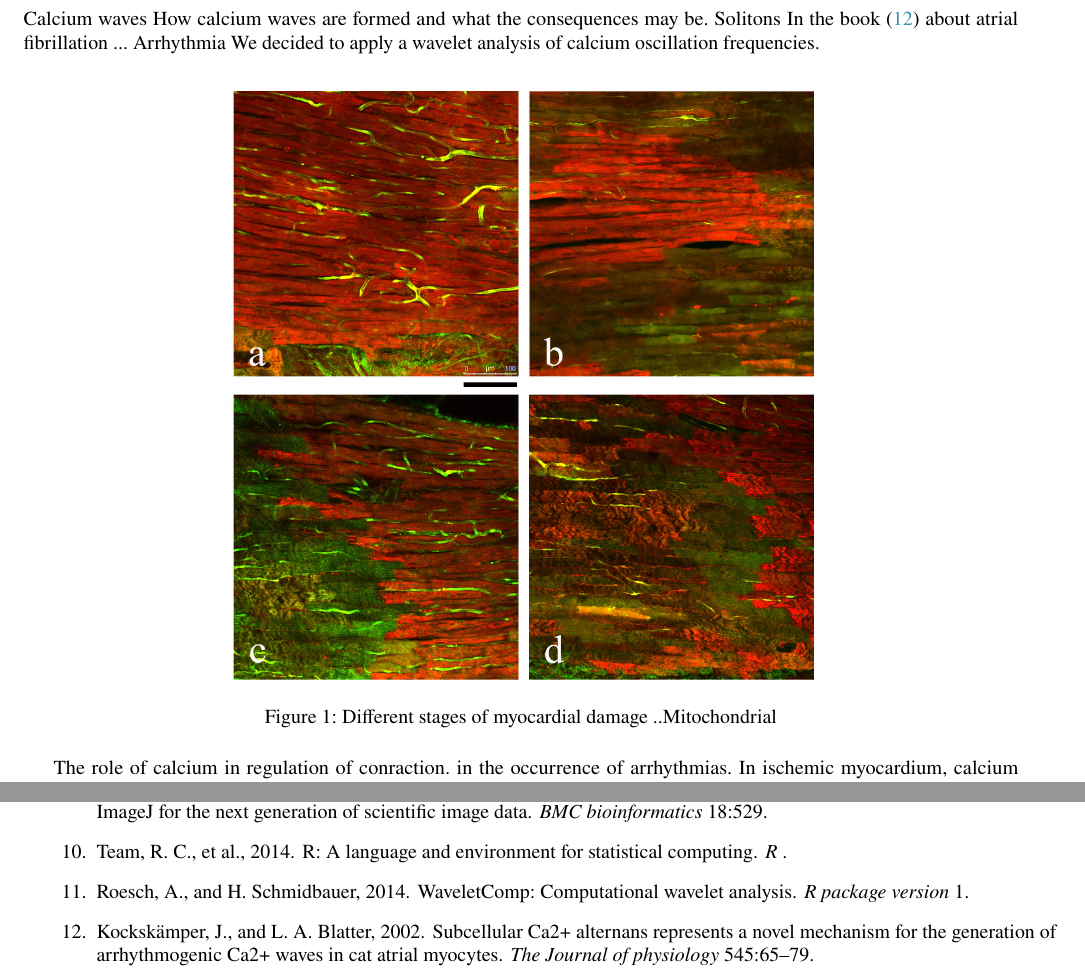
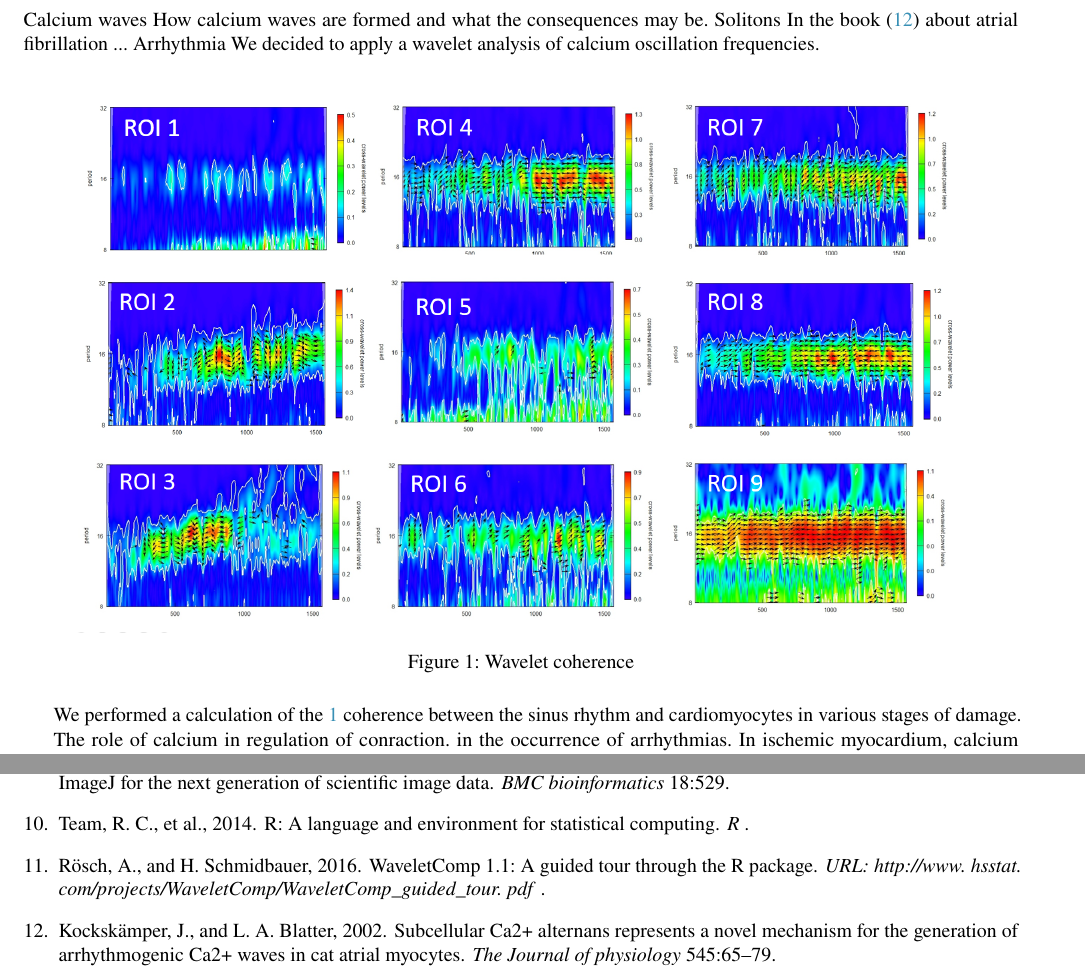
Before and after one commit to Dan609/waves, a LaTeX paper (biophys_waves.tex): two parts of pages 3 and 12 of 13 before the commit and two parts of pages 3 and 13 of 14 after it, joined at a grey line, cut so that both start at the same text. Compiled offline with pdfLaTeX.

Commit message:
coherens1

```diff
--- a/biophys_waves.tex
+++ b/biophys_waves.tex
@@ -153,6 +153,16 @@ Solitons
 In the book \cite{kockskamper2002subcellular} about atrial fibrillation ...
 Arrhythmia
 We decided to apply a wavelet analysis of calcium oscillation frequencies.
+
+\begin{figure}[hbt!]
+\centering
+\includegraphics[width=0.9\linewidth]{coherence.png}
+\caption{Wavelet coherence}
+\label{fig:coherence}
+\end{figure}
+
+We performed a calculation of the \ref{fig:coherence} coherence between the sinus rhythm and cardiomyocytes in various stages of damage.
+
 
 \begin{figure}[hbt!]
 \centering
```
Also changed, not shown: mybib.bib (+6 -0 lines), biophys_waves.bbl, coherence.png (added), biophys_waves.tex (2 more changed lines), 6 other files.
